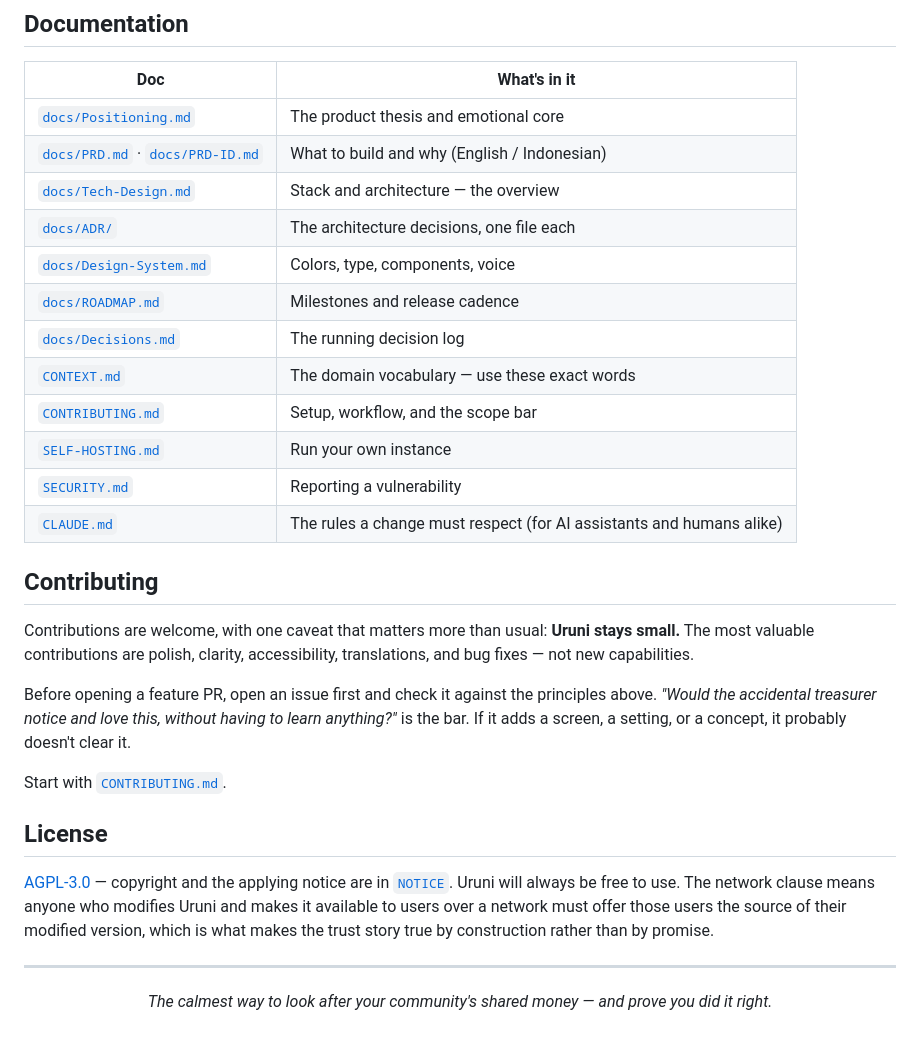
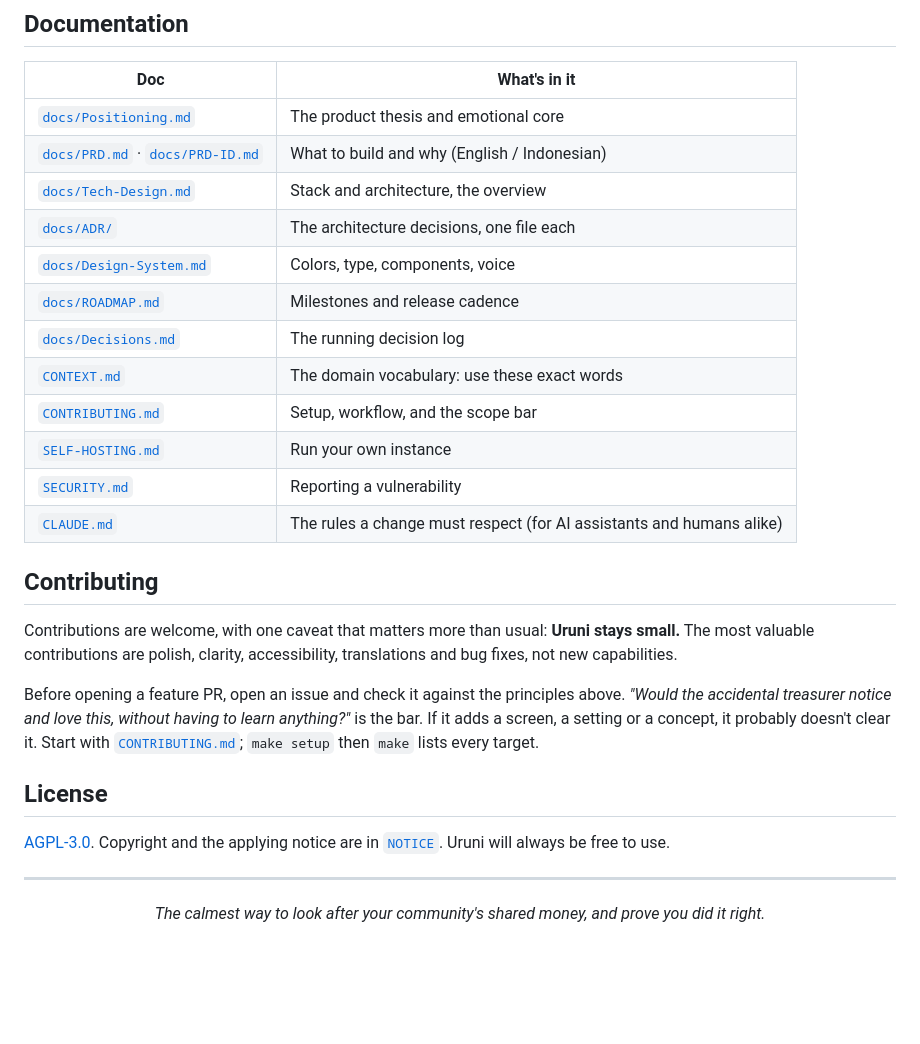
Before and after one commit to kerti/uruni, a Markdown page: README.md, the part around one of its changes. Drawn GitHub-style; blank space fills up the shorter version.

```diff
--- a/README.md
+++ b/README.md
@@ -102,12 +161,12 @@ Self-hosters can run the `0.x` alphas ([SELF-HOSTING.md](./SELF-HOSTING.md)); th
 |---|---|
 | [`docs/Positioning.md`](docs/Positioning.md) | The product thesis and emotional core |
 | [`docs/PRD.md`](docs/PRD.md) · [`docs/PRD-ID.md`](docs/PRD-ID.md) | What to build and why (English / Indonesian) |
-| [`docs/Tech-Design.md`](docs/Tech-Design.md) | Stack and architecture — the overview |
+| [`docs/Tech-Design.md`](docs/Tech-Design.md) | Stack and architecture, the overview |
 | [`docs/ADR/`](docs/ADR/README.md) | The architecture decisions, one file each |
 | [`docs/Design-System.md`](docs/Design-System.md) | Colors, type, components, voice |
 | [`docs/ROADMAP.md`](docs/ROADMAP.md) | Milestones and release cadence |
 | [`docs/Decisions.md`](docs/Decisions.md) | The running decision log |
-| [`CONTEXT.md`](CONTEXT.md) | The domain vocabulary — use these exact words |
+| [`CONTEXT.md`](CONTEXT.md) | The domain vocabulary: use these exact words |
 | [`CONTRIBUTING.md`](CONTRIBUTING.md) | Setup, workflow, and the scope bar |
 | [`SELF-HOSTING.md`](SELF-HOSTING.md) | Run your own instance |
 | [`SECURITY.md`](SECURITY.md) | Reporting a vulnerability |
@@ -115,20 +174,24 @@ Self-hosters can run the `0.x` alphas ([SELF-HOSTING.md](./SELF-HOSTING.md)); th
 
 ## Contributing
 
-Contributions are welcome, with one caveat that matters more than usual: **Uruni stays small.** The most valuable contributions are polish, clarity, accessibility, translations, and bug fixes — not new capabilities.
+Contributions are welcome, with one caveat that matters more than usual: **Uruni stays small.** The most
+valuable contributions are polish, clarity, accessibility, translations and bug fixes, not new
+capabilities.
 
-Before opening a feature PR, open an issue first and check it against the principles above. *"Would the accidental treasurer notice and love this, without having to learn anything?"* is the bar. If it adds a screen, a setting, or a concept, it probably doesn't clear it.
-
-Start with [`CONTRIBUTING.md`](CONTRIBUTING.md).
+Before opening a feature PR, open an issue and check it against the principles above. *"Would the
+accidental treasurer notice and love this, without having to learn anything?"* is the bar. If it adds a
+screen, a setting or a concept, it probably doesn't clear it. Start with
+[`CONTRIBUTING.md`](CONTRIBUTING.md); `make setup` then `make` lists every target.
 
 ## License
 
-[AGPL-3.0](LICENSE) — copyright and the applying notice are in [`NOTICE`](NOTICE). Uruni will always be free to use. The network clause means anyone who modifies Uruni and makes it available to users over a network must offer those users the source of their modified version, which is what makes the trust story true by construction rather than by promise.
+[AGPL-3.0](LICENSE). Copyright and the applying notice are in [`NOTICE`](NOTICE). Uruni will always be
+free to use.
 
 ---
 
 <div align="center">
 
-*The calmest way to look after your community's shared money — and prove you did it right.*
+*The calmest way to look after your community's shared money, and prove you did it right.*
 
 </div>
```
Also changed, not shown: other parts of README.md (+115 -56 lines), docs/Design-System.md (+1 -0 lines), docs/screenshots/dues.png (added), docs/screenshots/home.png (added), docs/screenshots/reconcile.png (added), docs/screenshots/record.png (added), 1 other file.
